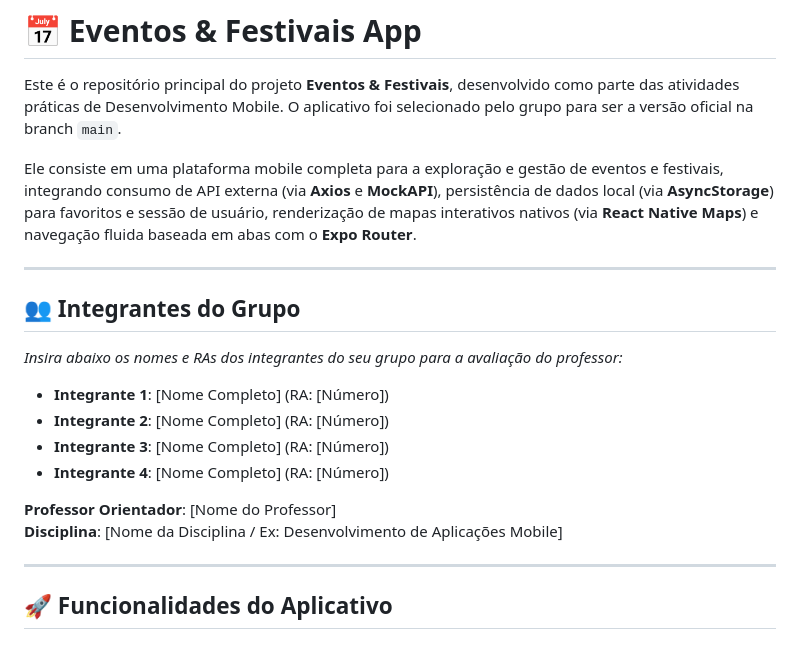
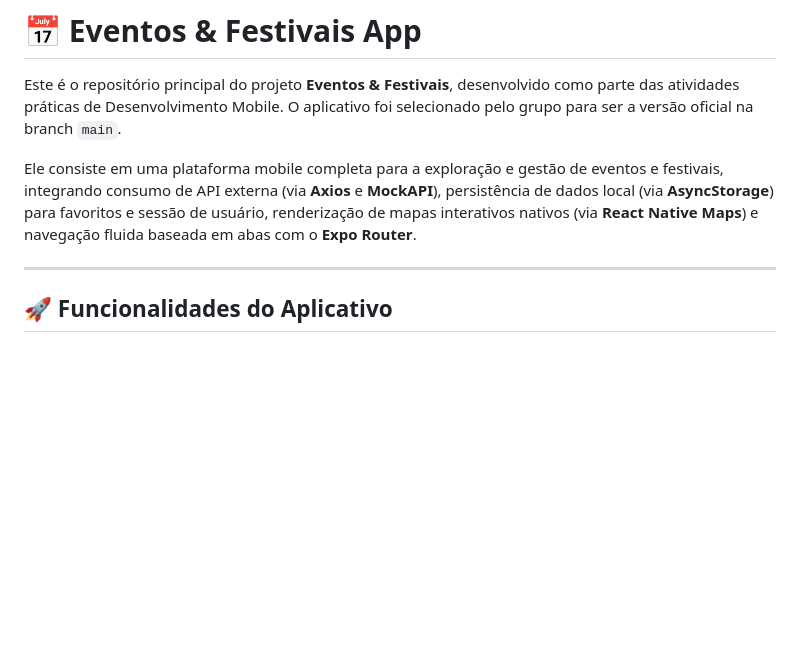
Before and after one commit to Kaiser-luz/Meu-Portf-lio-de-Aprendizado-Mobile, a Markdown page: README.md, the part around the change. Rendered like a GitHub page; blank space fills up the shorter version.

Commit message:
Update README to remove group member information
Removed group member section and professor details from README.

```diff
--- a/README.md
+++ b/README.md
@@ -3,18 +3,6 @@
 Este é o repositório principal do projeto **Eventos & Festivais**, desenvolvido como parte das atividades práticas de Desenvolvimento Mobile. O aplicativo foi selecionado pelo grupo para ser a versão oficial na branch `main`.
 
 Ele consiste em uma plataforma mobile completa para a exploração e gestão de eventos e festivais, integrando consumo de API externa (via **Axios** e **MockAPI**), persistência de dados local (via **AsyncStorage**) para favoritos e sessão de usuário, renderização de mapas interativos nativos (via **React Native Maps**) e navegação fluida baseada em abas com o **Expo Router**.
-
----
-
-## 👥 Integrantes do Grupo
-*Insira abaixo os nomes e RAs dos integrantes do seu grupo para a avaliação do professor:*
-- **Integrante 1**: [Nome Completo] (RA: [Número])
-- **Integrante 2**: [Nome Completo] (RA: [Número])
-- **Integrante 3**: [Nome Completo] (RA: [Número])
-- **Integrante 4**: [Nome Completo] (RA: [Número])
-
-**Professor Orientador**: [Nome do Professor]
-**Disciplina**: [Nome da Disciplina / Ex: Desenvolvimento de Aplicações Mobile]
 
 ---
 
```
